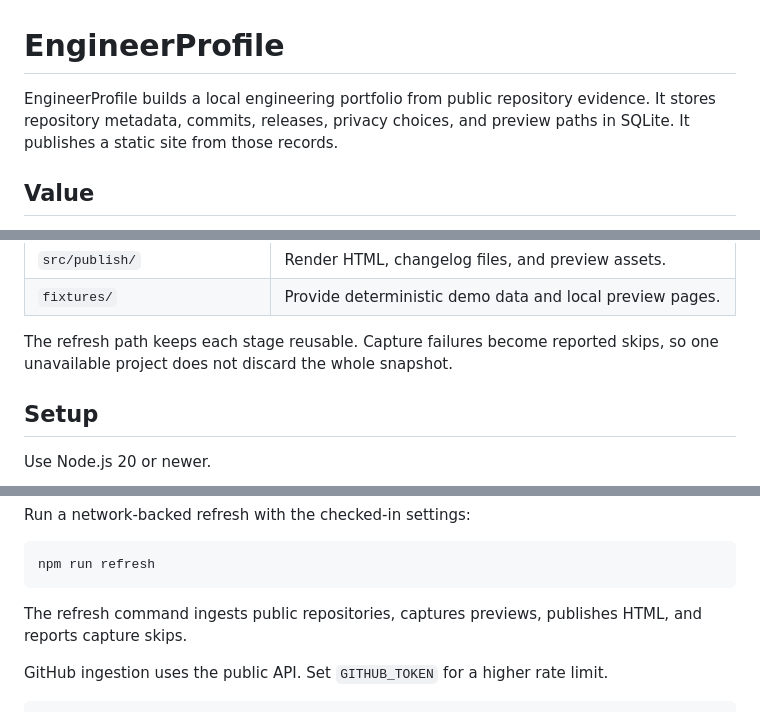
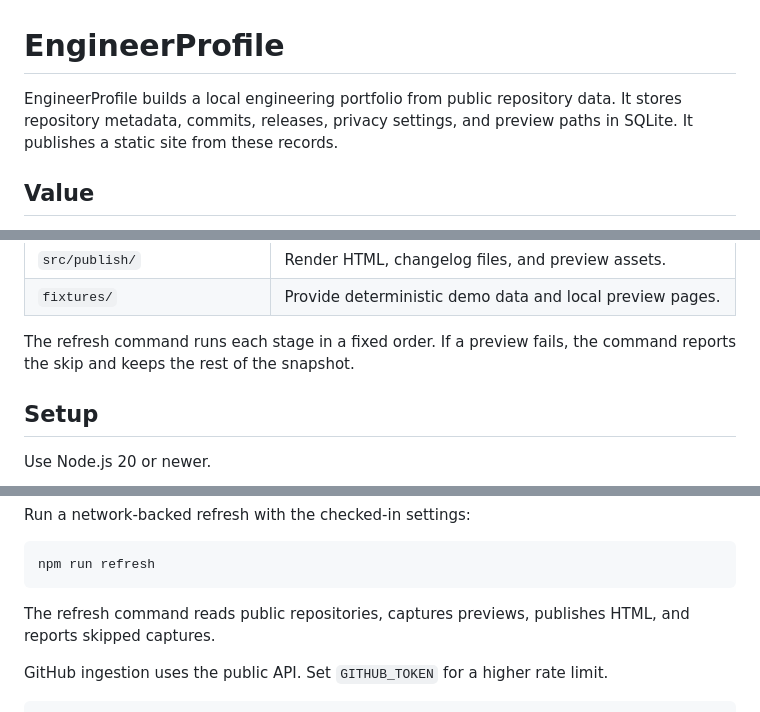
Before and after one commit to DanielCuevas1208/engineer-profile, a Markdown page: README.md, 3 parts joined by grey strips. Rendered like a GitHub page.

Commit message:
docs: simplify public documentation

````diff
--- a/README.md
+++ b/README.md
@@ -1,8 +1,8 @@
 # EngineerProfile
 
-EngineerProfile builds a local engineering portfolio from public repository evidence.
-It stores repository metadata, commits, releases, privacy choices, and preview paths in SQLite.
-It publishes a static site from those records.
+EngineerProfile builds a local engineering portfolio from public repository data.
+It stores repository metadata, commits, releases, privacy settings, and preview
+paths in SQLite. It publishes a static site from these records.
 
 ## Value
 
@@ -46,8 +46,8 @@ flowchart LR
 | `src/publish/` | Render HTML, changelog files, and preview assets. |
 | `fixtures/` | Provide deterministic demo data and local preview pages. |
 
-The refresh path keeps each stage reusable.
-Capture failures become reported skips, so one unavailable project does not discard the whole snapshot.
+The refresh command runs each stage in a fixed order.
+If a preview fails, the command reports the skip and keeps the rest of the snapshot.
 
 ## Setup
 
@@ -80,7 +80,8 @@ Run a network-backed refresh with the checked-in settings:
 npm run refresh
 ```
 
-The refresh command ingests public repositories, captures previews, publishes HTML, and reports capture skips.
+The refresh command reads public repositories, captures previews, publishes HTML,
+and reports skipped captures.
 
 GitHub ingestion uses the public API.
 Set `GITHUB_TOKEN` for a higher rate limit.
````
